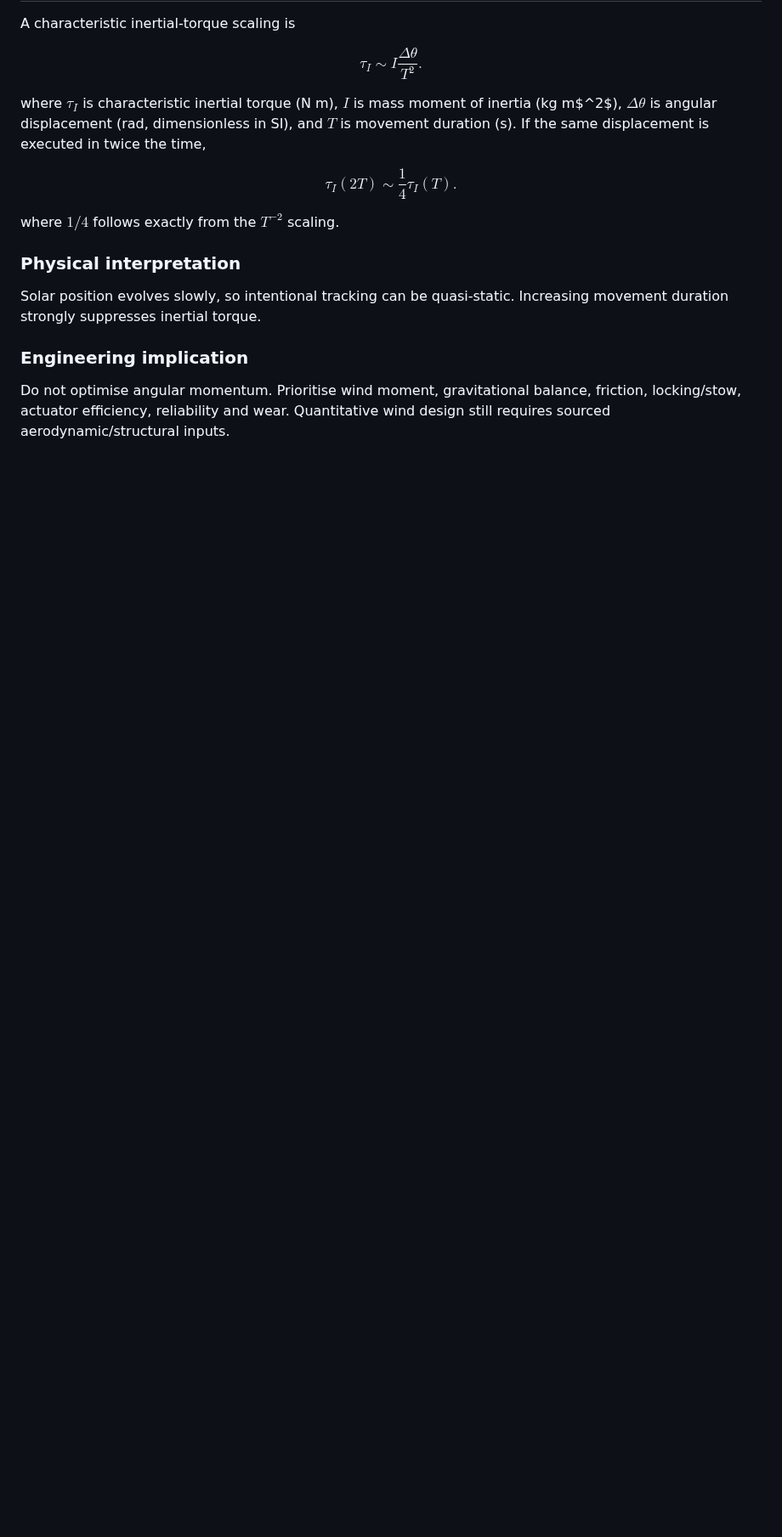
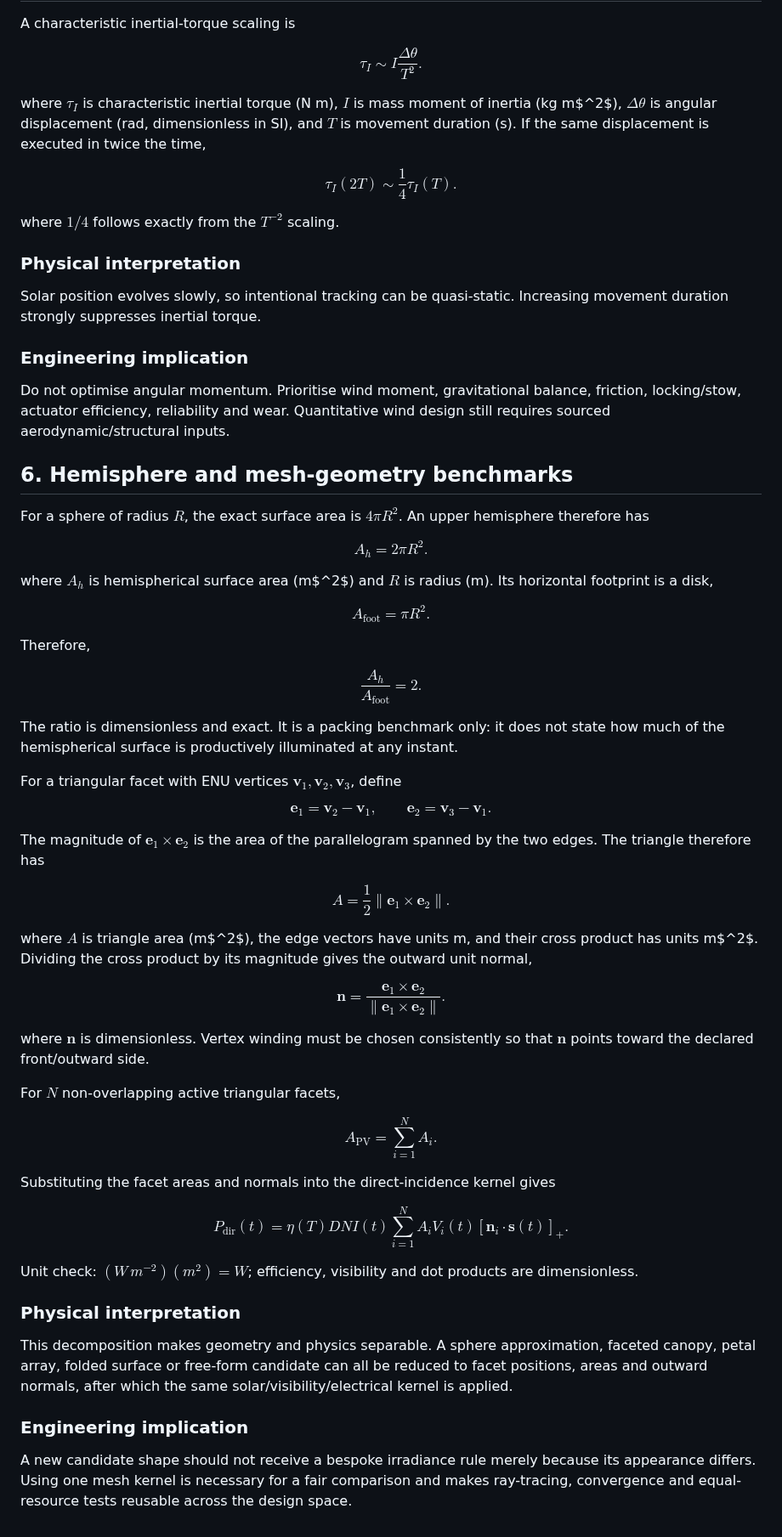
Before and after one commit to weewzr/Implementation-of-mushroom-head-solar-technology-in-Singapore-, a Markdown page: equations/derivations.md, the part around the change. Shown at 85% size. GitHub-like rendering; blank space fills up the shorter version.

Commit message:
Add hemisphere and mesh geometry derivations

```diff
--- a/equations/derivations.md
+++ b/equations/derivations.md
@@ -249,3 +249,75 @@ Solar position evolves slowly, so intentional tracking can be quasi-static. Incr
 ### Engineering implication
 
 Do not optimise angular momentum. Prioritise wind moment, gravitational balance, friction, locking/stow, actuator efficiency, reliability and wear. Quantitative wind design still requires sourced aerodynamic/structural inputs.
+
+## 6. Hemisphere and mesh-geometry benchmarks
+
+For a sphere of radius $R$, the exact surface area is $4\pi R^2$. An upper hemisphere therefore has
+
+$$
+A_h=2\pi R^2.
+$$
+
+where $A_h$ is hemispherical surface area (m$^2$) and $R$ is radius (m). Its horizontal footprint is a disk,
+
+$$
+A_{\mathrm{foot}}=\pi R^2.
+$$
+
+Therefore,
+
+$$
+\boxed{\frac{A_h}{A_{\mathrm{foot}}}=2}.
+$$
+
+The ratio is dimensionless and exact. It is a packing benchmark only: it does not state how much of the hemispherical surface is productively illuminated at any instant.
+
+For a triangular facet with ENU vertices $\mathbf v_1,\mathbf v_2,\mathbf v_3$, define
+
+$$
+\mathbf e_1=\mathbf v_2-\mathbf v_1,\qquad
+\mathbf e_2=\mathbf v_3-\mathbf v_1.
+$$
+
+The magnitude of $\mathbf e_1\times\mathbf e_2$ is the area of the parallelogram spanned by the two edges. The triangle therefore has
+
+$$
+\boxed{A=\frac12\|\mathbf e_1\times\mathbf e_2\|}.
+$$
+
+where $A$ is triangle area (m$^2$), the edge vectors have units m, and their cross product has units m$^2$. Dividing the cross product by its magnitude gives the outward unit normal,
+
+$$
+\boxed{\mathbf n=
+\frac{\mathbf e_1\times\mathbf e_2}
+{\|\mathbf e_1\times\mathbf e_2\|}}.
+$$
+
+where $\mathbf n$ is dimensionless. Vertex winding must be chosen consistently so that $\mathbf n$ points toward the declared front/outward side.
+
+For $N$ non-overlapping active triangular facets,
+
+$$
+A_{\mathrm{PV}}=\sum_{i=1}^{N}A_i.
+$$
+
+Substituting the facet areas and normals into the direct-incidence kernel gives
+
+$$
+P_{\mathrm{dir}}(t)
+=
+\eta(T)DNI(t)
+\sum_{i=1}^{N}
+A_iV_i(t)
+[\mathbf n_i\cdot\mathbf s(t)]_+.
+$$
+
+Unit check: $(W\,m^{-2})(m^2)=W$; efficiency, visibility and dot products are dimensionless.
+
+### Physical interpretation
+
+This decomposition makes geometry and physics separable. A sphere approximation, faceted canopy, petal array, folded surface or free-form candidate can all be reduced to facet positions, areas and outward normals, after which the same solar/visibility/electrical kernel is applied.
+
+### Engineering implication
+
+A new candidate shape should not receive a bespoke irradiance rule merely because its appearance differs. Using one mesh kernel is necessary for a fair comparison and makes ray-tracing, convergence and equal-resource tests reusable across the design space.
```
